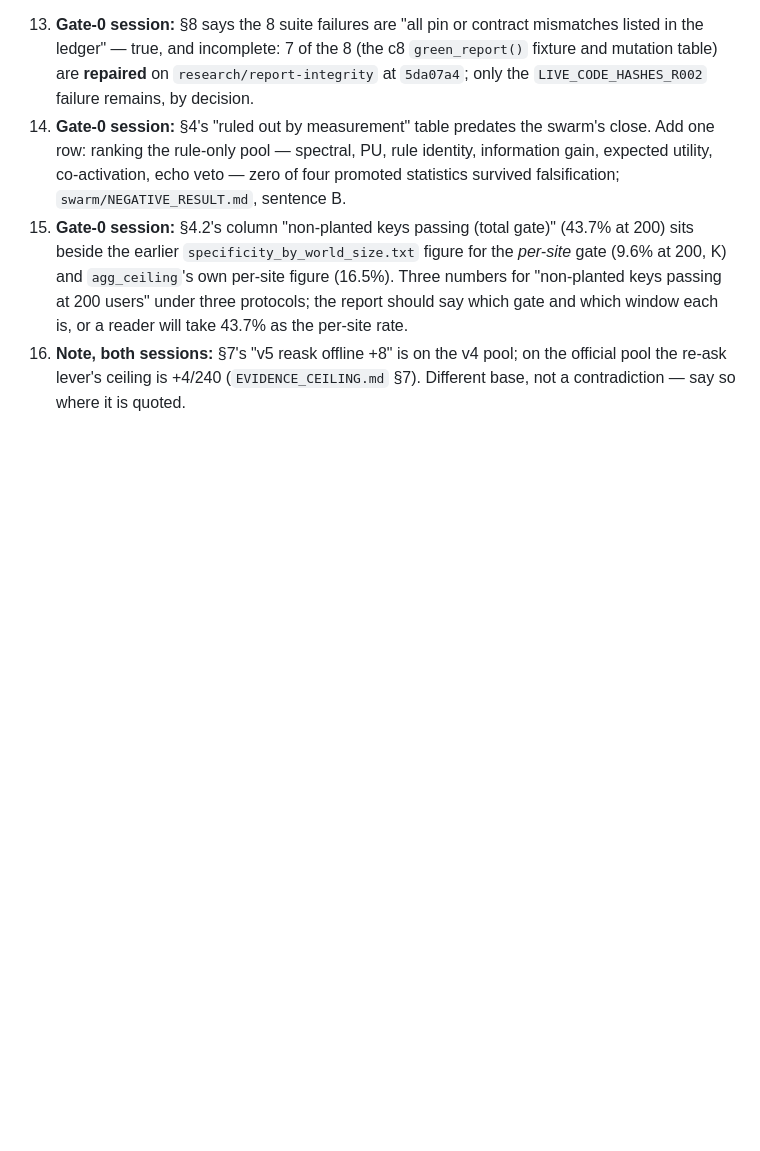
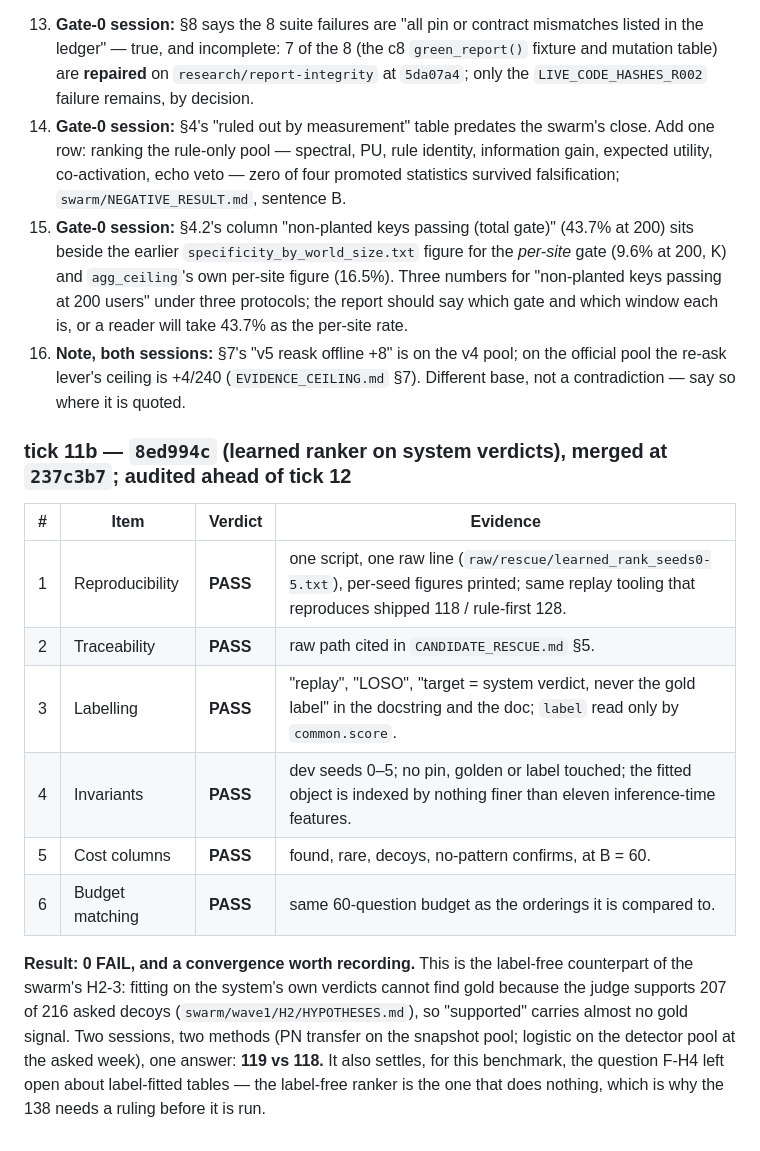
Before and after one commit to anovruzov/NeuralGraph, a Markdown page: research/emergence_two_track_20261024/AUDIT_LOG.md, the part around the change. GitHub-like rendering; blank space fills up the shorter version.

Commit message:
audit: tick 11b — the learned ranker on system verdicts, 0 FAIL, converges with H2-3
Co-Authored-By: Claude Fable 5.1 <noreply@anthropic.com>
Claude-Session: https://claude.ai/code/session_01LhCvWQ3y4pbqgDonDGhVkv

```diff
--- a/research/emergence_two_track_20261024/AUDIT_LOG.md
+++ b/research/emergence_two_track_20261024/AUDIT_LOG.md
@@ -270,3 +270,21 @@ Audited: the Gate-0 session's `317aac6` (runbook, world-map builder, `--extra-si
     report should say which gate and which window each is, or a reader will take 43.7% as the per-site rate.
 16. **Note, both sessions:** §7's "v5 reask offline +8" is on the v4 pool; on the official pool the re-ask lever's
     ceiling is +4/240 (`EVIDENCE_CEILING.md` §7). Different base, not a contradiction — say so where it is quoted.
+
+### tick 11b — `8ed994c` (learned ranker on system verdicts), merged at `237c3b7`; audited ahead of tick 12
+
+| # | Item | Verdict | Evidence |
+|---|---|---|---|
+| 1 | Reproducibility | **PASS** | one script, one raw line (`raw/rescue/learned_rank_seeds0-5.txt`), per-seed figures printed; same replay tooling that reproduces shipped 118 / rule-first 128. |
+| 2 | Traceability | **PASS** | raw path cited in `CANDIDATE_RESCUE.md` §5. |
+| 3 | Labelling | **PASS** | "replay", "LOSO", "target = system verdict, never the gold label" in the docstring and the doc; `label` read only by `common.score`. |
+| 4 | Invariants | **PASS** | dev seeds 0–5; no pin, golden or label touched; the fitted object is indexed by nothing finer than eleven inference-time features. |
+| 5 | Cost columns | **PASS** | found, rare, decoys, no-pattern confirms, at B = 60. |
+| 6 | Budget matching | **PASS** | same 60-question budget as the orderings it is compared to. |
+
+**Result: 0 FAIL, and a convergence worth recording.** This is the label-free counterpart of the swarm's H2-3:
+fitting on the system's own verdicts cannot find gold because the judge supports 207 of 216 asked decoys
+(`swarm/wave1/H2/HYPOTHESES.md`), so "supported" carries almost no gold signal. Two sessions, two methods
+(PN transfer on the snapshot pool; logistic on the detector pool at the asked week), one answer: **119 vs 118.**
+It also settles, for this benchmark, the question F-H4 left open about label-fitted tables — the label-free
+ranker is the one that does nothing, which is why the 138 needs a ruling before it is run.
```
